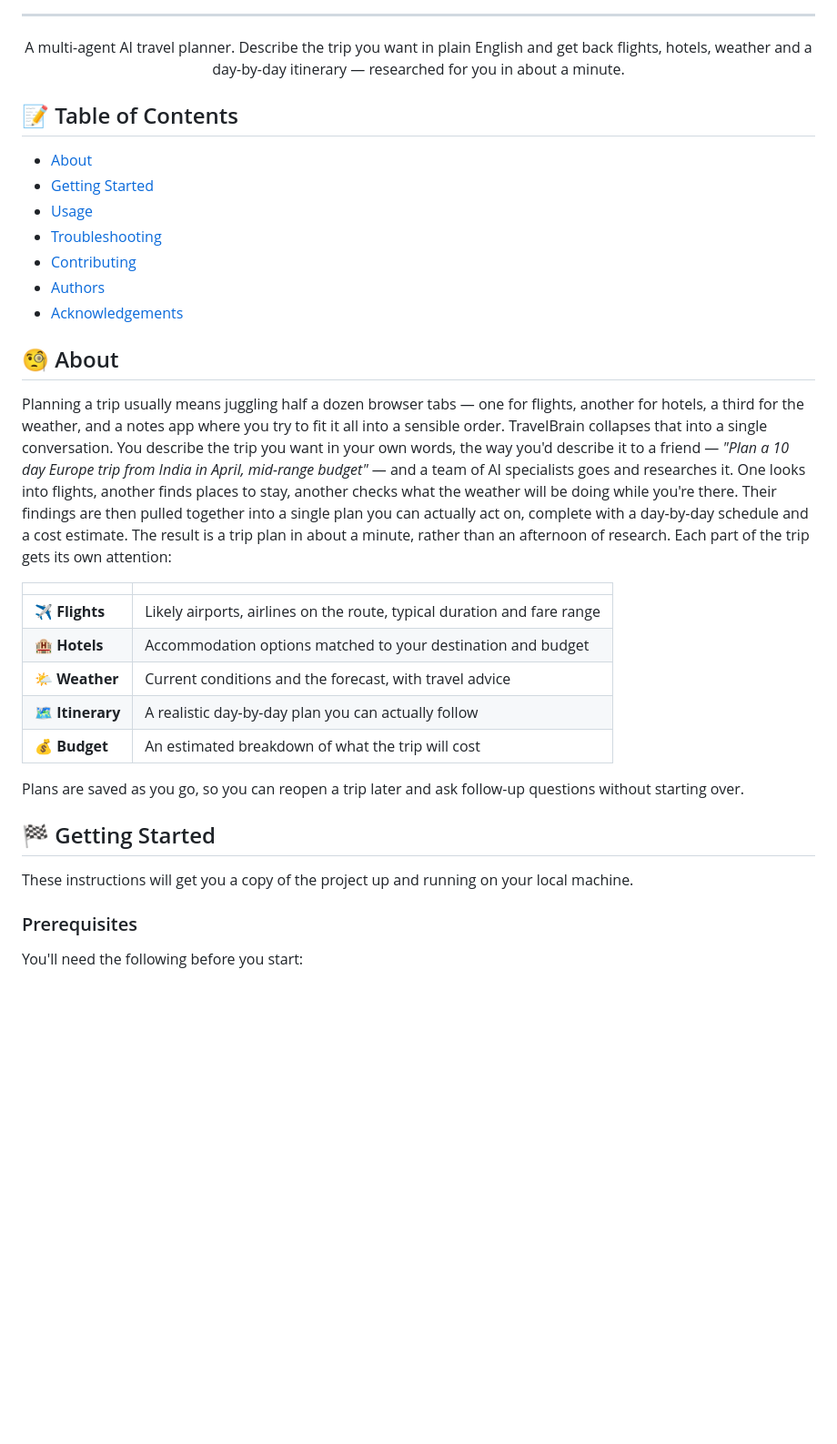
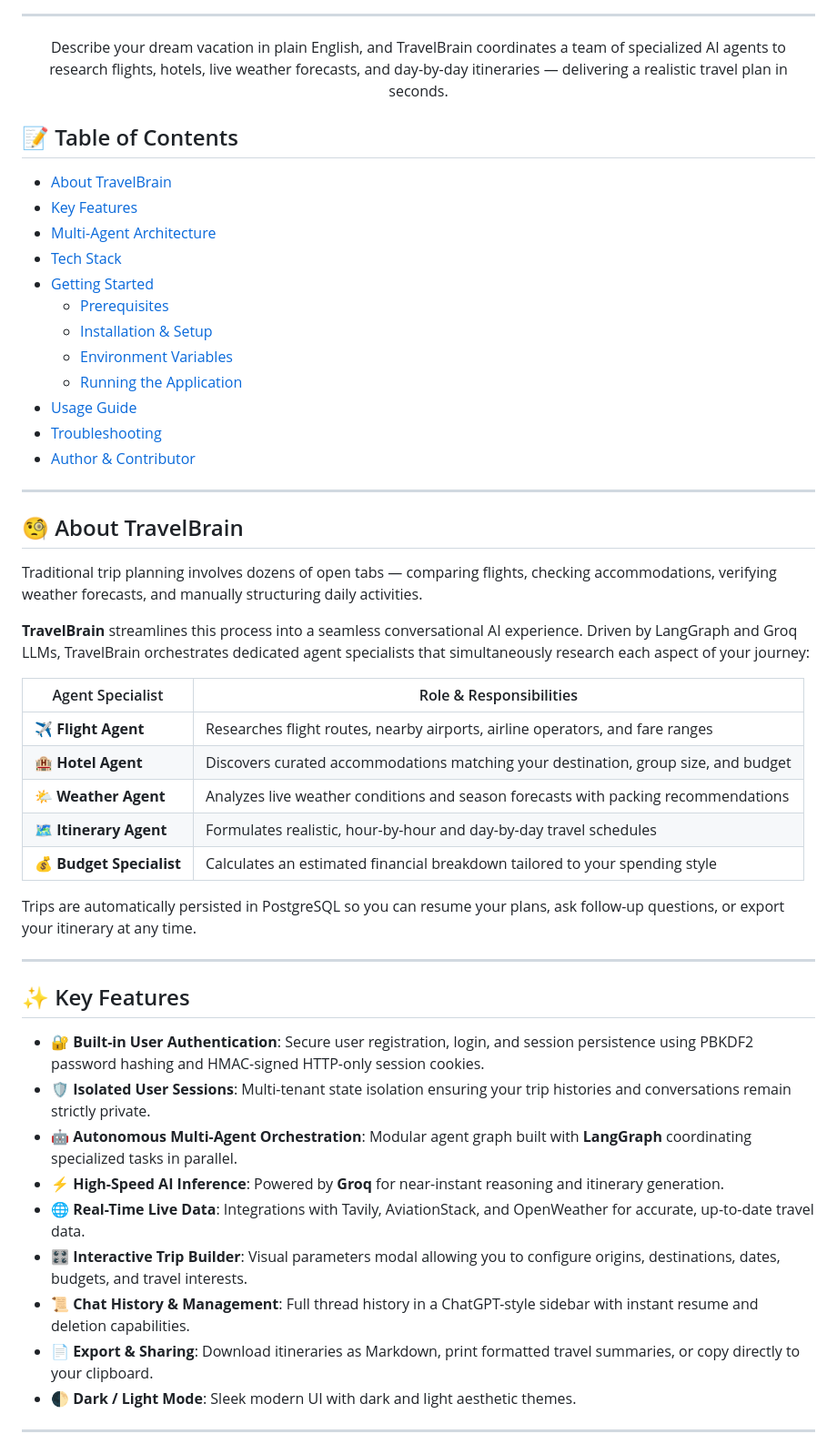
Before and after one commit to janiarithvika11/TravelBrain, a Markdown page: README.md, the part around one of its changes. Shown at 91% size. Drawn GitHub-style; blank space fills up the shorter version.

Commit message:
docs: rewrite README with full architecture, usage guide, and author attribution

```diff
--- a/README.md
+++ b/README.md
@@ -9,43 +12,56 @@
 
 ---
 
-<p align="center"> A multi-agent AI travel planner. Describe the trip you want in
-    plain English and get back flights, hotels, weather and a day-by-day
-    itinerary — researched for you in about a minute.
-    <br>
+<p align="center">
+  Describe your dream vacation in plain English, and TravelBrain coordinates a team of specialized AI agents to research flights, hotels, live weather forecasts, and day-by-day itineraries — delivering a realistic travel plan in seconds.
 </p>
 
 ## 📝 Table of Contents
 
-- [About](#about)
-- [Getting Started](#getting_started)
-- [Usage](#usage)
+- [About TravelBrain](#about)
+- [Key Features](#features)
+- [Multi-Agent Architecture](#architecture)
+- [Tech Stack](#tech-stack)
+- [Getting Started](#getting-started)
+  - [Prerequisites](#prerequisites)
+  - [Installation & Setup](#installation)
+  - [Environment Variables](#environment-variables)
+  - [Running the Application](#running)
+- [Usage Guide](#usage)
 - [Troubleshooting](#troubleshooting)
-- [Contributing](#contributing)
-- [Authors](#authors)
-- [Acknowledgements](#acknowledgement)
+- [Author & Contributor](#author)
 
-## 🧐 About <a name = "about"></a>
+---
 
-Planning a trip usually means juggling half a dozen browser tabs — one for flights, another for hotels, a third for the weather, and a notes app where you try to fit it all into a sensible order. TravelBrain collapses that into a single conversation. You describe the trip you want in your own words, the way you'd describe it to a friend — *"Plan a 10 day Europe trip from India in April, mid-range budget"* — and a team of AI specialists goes and researches it. One looks into flights, another finds places to stay, another checks what the weather will be doing while you're there. Their findings are then pulled together into a single plan you can actually act on, complete with a day-by-day schedule and a cost estimate. The result is a trip plan in about a minute, rather than an afternoon of research. Each part of the trip gets its own attention:
+## 🧐 About TravelBrain <a name="about"></a>
 
-| | |
+Traditional trip planning involves dozens of open tabs — comparing flights, checking accommodations, verifying weather forecasts, and manually structuring daily activities.
+
+**TravelBrain** streamlines this process into a seamless conversational AI experience. Driven by LangGraph and Groq LLMs, TravelBrain orchestrates dedicated agent specialists that simultaneously research each aspect of your journey:
+
+| Agent Specialist | Role & Responsibilities |
 |---|---|
-| ✈️ **Flights** | Likely airports, airlines on the route, typical duration and fare range |
-| 🏨 **Hotels** | Accommodation options matched to your destination and budget |
-| 🌤️ **Weather** | Current conditions and the forecast, with travel advice |
-| 🗺️ **Itinerary** | A realistic day-by-day plan you can actually follow |
-| 💰 **Budget** | An estimated breakdown of what the trip will cost |
+| ✈️ **Flight Agent** | Researches flight routes, nearby airports, airline operators, and fare ranges |
+| 🏨 **Hotel Agent** | Discovers curated accommodations matching your destination, group size, and budget |
+| 🌤️ **Weather Agent** | Analyzes live weather conditions and season forecasts with packing recommendations |
+| 🗺️ **Itinerary Agent** | Formulates realistic, hour-by-hour and day-by-day travel schedules |
+| 💰 **Budget Specialist** | Calculates an estimated financial breakdown tailored to your spending style |
 
-Plans are saved as you go, so you can reopen a trip later and ask follow-up
-questions without starting over.
+Trips are automatically persisted in PostgreSQL so you can resume your plans, ask follow-up questions, or export your itinerary at any time.
 
-## 🏁 Getting Started <a name = "getting_started"></a>
+---
 
-These instructions will get you a copy of the project up and running on your
-local machine.
+## ✨ Key Features <a name="features"></a>
 
-### Prerequisites
+- **🔐 Built-in User Authentication**: Secure user registration, login, and session persistence using PBKDF2 password hashing and HMAC-signed HTTP-only session cookies.
+- **🛡️ Isolated User Sessions**: Multi-tenant state isolation ensuring your trip histories and conversations remain strictly private.
+- **🤖 Autonomous Multi-Agent Orchestration**: Modular agent graph built with **LangGraph** coordinating specialized tasks in parallel.
+- **⚡ High-Speed AI Inference**: Powered by **Groq** for near-instant reasoning and itinerary generation.
+- **🌐 Real-Time Live Data**: Integrations with Tavily, AviationStack, and OpenWeather for accurate, up-to-date travel data.
+- **🎛️ Interactive Trip Builder**: Visual parameters modal allowing you to configure origins, destinations, dates, budgets, and travel interests.
+- **📜 Chat History & Management**: Full thread history in a ChatGPT-style sidebar with instant resume and deletion capabilities.
+- **📄 Export & Sharing**: Download itineraries as Markdown, print formatted travel summaries, or copy directly to your clipboard.
+- **🌓 Dark / Light Mode**: Sleek modern UI with dark and light aesthetic themes.
 
-You'll need the following before you start:
+---
 
```
Also changed, not shown: other parts of README.md (+130 -149 lines).
